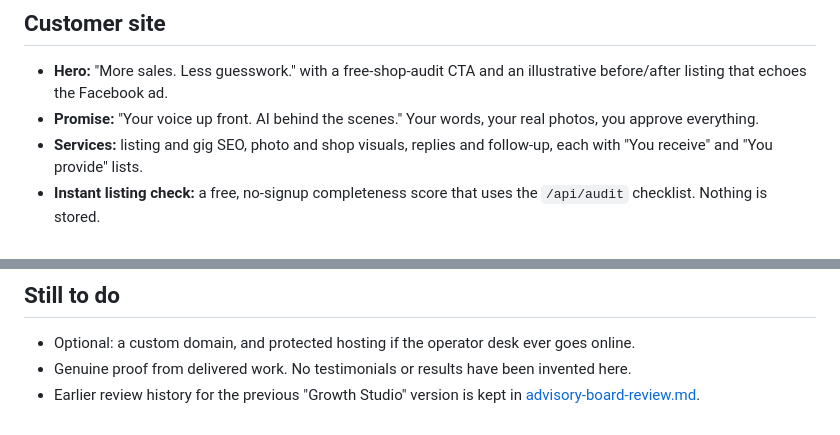
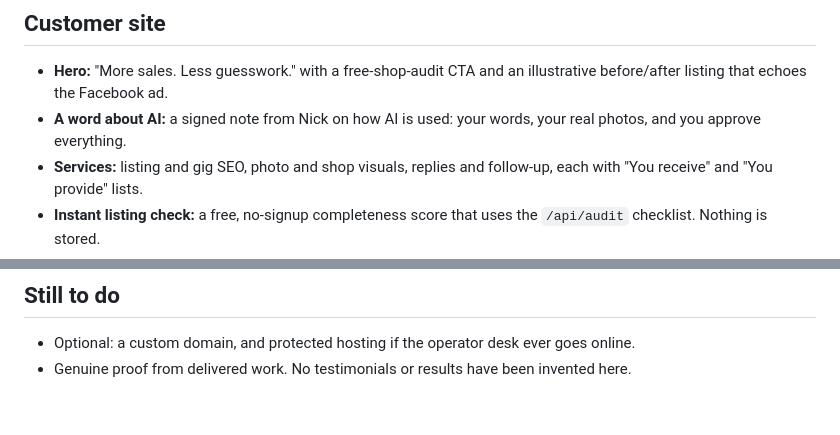
Before and after one commit to warshaknick24-star/sellersage, a Markdown page: README.md, 2 parts joined by grey strips. Drawn GitHub-style.

Commit message:
Tidy README
Co-Authored-By: Claude Opus 5.5 <noreply@anthropic.com>

```diff
--- a/README.md
+++ b/README.md
@@ -35,7 +35,7 @@ The server binds to 127.0.0.1. Public hosting and authenticated operator access
 ## Customer site
 
 - **Hero:** "More sales. Less guesswork." with a free-shop-audit CTA and an illustrative before/after listing that echoes the Facebook ad.
-- **Promise:** "Your voice up front. AI behind the scenes." Your words, your real photos, you approve everything.
+- **A word about AI:** a signed note from Nick on how AI is used: your words, your real photos, and you approve everything.
 - **Services:** listing and gig SEO, photo and shop visuals, replies and follow-up, each with "You receive" and "You provide" lists.
 - **Instant listing check:** a free, no-signup completeness score that uses the `/api/audit` checklist. Nothing is stored.
 - **Sample deliverables:** switchable Etsy and Fiverr examples, clearly labelled as fictional.
@@ -66,4 +66,3 @@ This test covers the listing check, request → inbox → operator stats, the br
 
 - Optional: a custom domain, and protected hosting if the operator desk ever goes online.
 - Genuine proof from delivered work. No testimonials or results have been invented here.
-- Earlier review history for the previous "Growth Studio" version is kept in [advisory-board-review.md](advisory-board-review.md).
```
